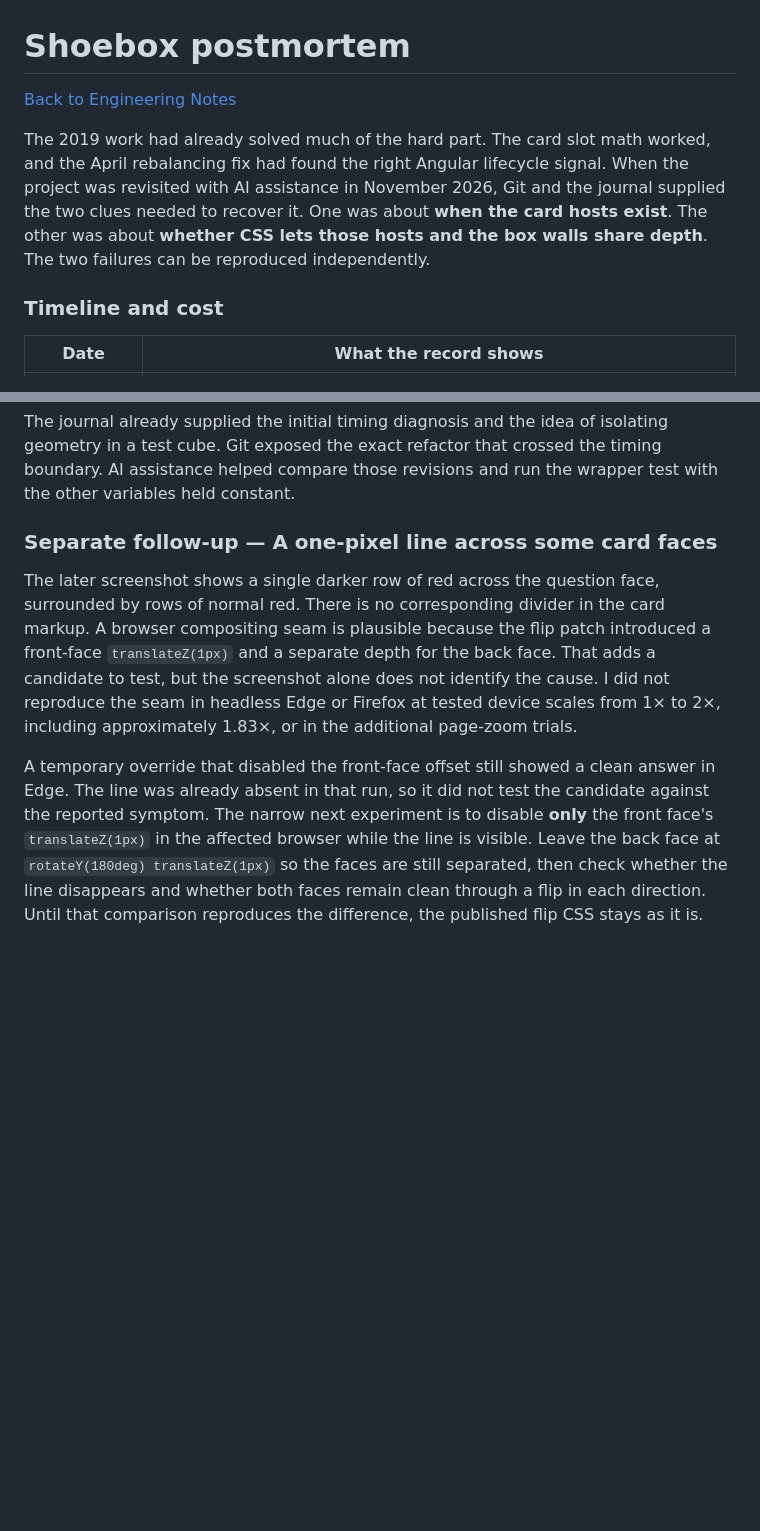
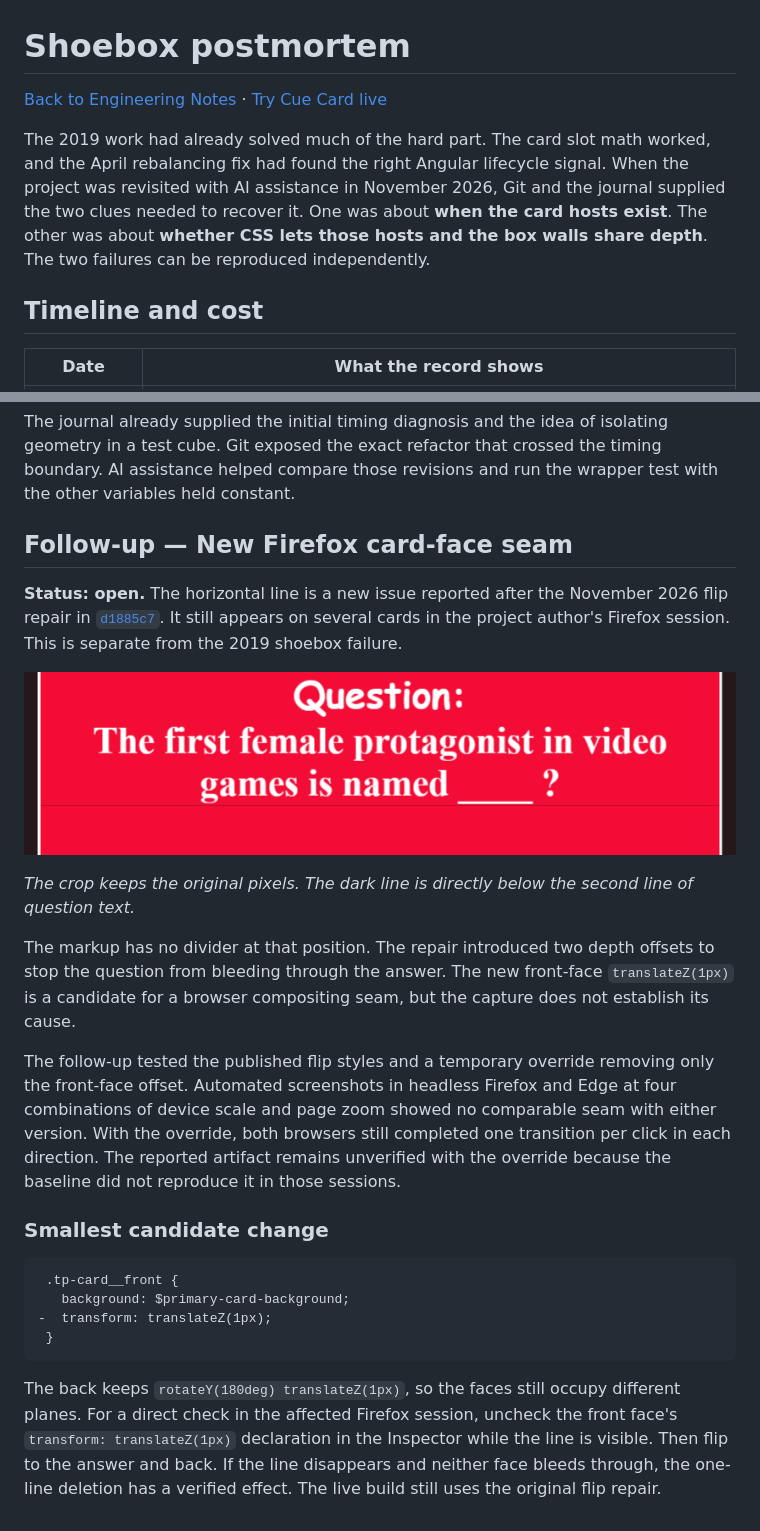
Before and after one commit to nastajus/ng-cue-card, a Markdown page: docs/shoebox-postmortem.md, 2 parts joined by grey strips. Drawn GitHub-style; pictures changed too: docs/images/postmortem/firefox-card-seam.png (added); blank space fills up the shorter version.

Commit message:
Document the new Firefox card-face seam

````diff
--- a/docs/shoebox-postmortem.md
+++ b/docs/shoebox-postmortem.md
@@ -1,11 +1,11 @@
 # Shoebox postmortem
 
-[Back to Engineering Notes](LEARNING.md#postmortem--why-the-shoebox-went-flat)
+[Back to Engineering Notes](LEARNING.md#postmortem--why-the-shoebox-went-flat) · [Try Cue Card live](https://nastajus.github.io/ng-cue-card/)
 
 
 The 2019 work had already solved much of the hard part. The card slot math worked, and the April rebalancing fix had found the right Angular lifecycle signal. When the project was revisited with AI assistance in November 2026, Git and the journal supplied the two clues needed to recover it. One was about **when the card hosts exist**. The other was about **whether CSS lets those hosts and the box walls share depth**. The two failures can be reproduced independently.
 
-### Timeline and cost
+## Timeline and cost
 
 | Date | What the record shows |
 | --- | --- |
@@ -86,8 +86,25 @@ The visual result hid the state of the input. A flat panel could look the same w
 
 The journal already supplied the initial timing diagnosis and the idea of isolating geometry in a test cube. Git exposed the exact refactor that crossed the timing boundary. AI assistance helped compare those revisions and run the wrapper test with the other variables held constant.
 
-### Separate follow-up — A one-pixel line across some card faces
+## Follow-up — New Firefox card-face seam
 
-The later screenshot shows a single darker row of red across the question face, surrounded by rows of normal red. There is no corresponding divider in the card markup. A browser compositing seam is plausible because the flip patch introduced a front-face `translateZ(1px)` and a separate depth for the back face. That adds a candidate to test, but the screenshot alone does not identify the cause. I did not reproduce the seam in headless Edge or Firefox at tested device scales from 1× to 2×, including approximately 1.83×, or in the additional page-zoom trials.
+**Status: open.** The horizontal line is a new issue reported after the November 2026 flip repair in [`d1885c7`](https://github.com/nastajus/ng-cue-card/commit/d1885c7). It still appears on several cards in the project author's Firefox session. This is separate from the 2019 shoebox failure.
 
-A temporary override that disabled the front-face offset still showed a clean answer in Edge. The line was already absent in that run, so it did not test the candidate against the reported symptom. The narrow next experiment is to disable **only** the front face's `translateZ(1px)` in the affected browser while the line is visible. Leave the back face at `rotateY(180deg) translateZ(1px)` so the faces are still separated, then check whether the line disappears and whether both faces remain clean through a flip in each direction. Until that comparison reproduces the difference, the published flip CSS stays as it is.
+![Cropped Firefox screenshot showing a one-pixel darker red line just below the question text](images/postmortem/firefox-card-seam.png)
+
+*The crop keeps the original pixels. The dark line is directly below the second line of question text.*
+
+The markup has no divider at that position. The repair introduced two depth offsets to stop the question from bleeding through the answer. The new front-face `translateZ(1px)` is a candidate for a browser compositing seam, but the capture does not establish its cause.
+
+The follow-up tested the published flip styles and a temporary override removing only the front-face offset. Automated screenshots in headless Firefox and Edge at four combinations of device scale and page zoom showed no comparable seam with either version. With the override, both browsers still completed one transition per click in each direction. The reported artifact remains unverified with the override because the baseline did not reproduce it in those sessions.
+
+### Smallest candidate change
+
+```diff
+ .tp-card__front {
+   background: $primary-card-background;
+-  transform: translateZ(1px);
+ }
+```
+
+The back keeps `rotateY(180deg) translateZ(1px)`, so the faces still occupy different planes. For a direct check in the affected Firefox session, uncheck the front face's `transform: translateZ(1px)` declaration in the Inspector while the line is visible. Then flip to the answer and back. If the line disappears and neither face bleeds through, the one-line deletion has a verified effect. The live build still uses the original flip repair.
````
Also changed, not shown: other parts of docs/shoebox-postmortem.md (+3 -3 lines), 1 other file.
